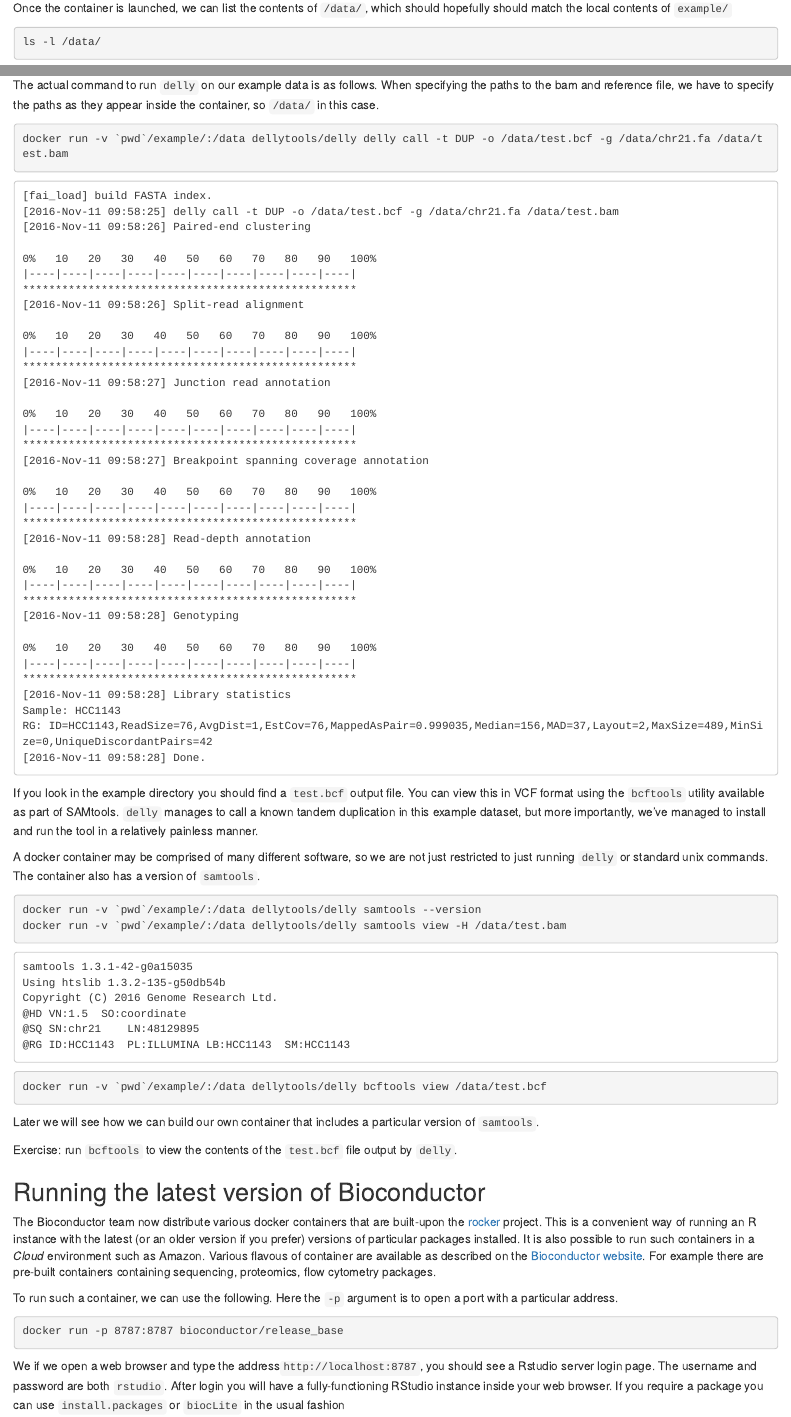
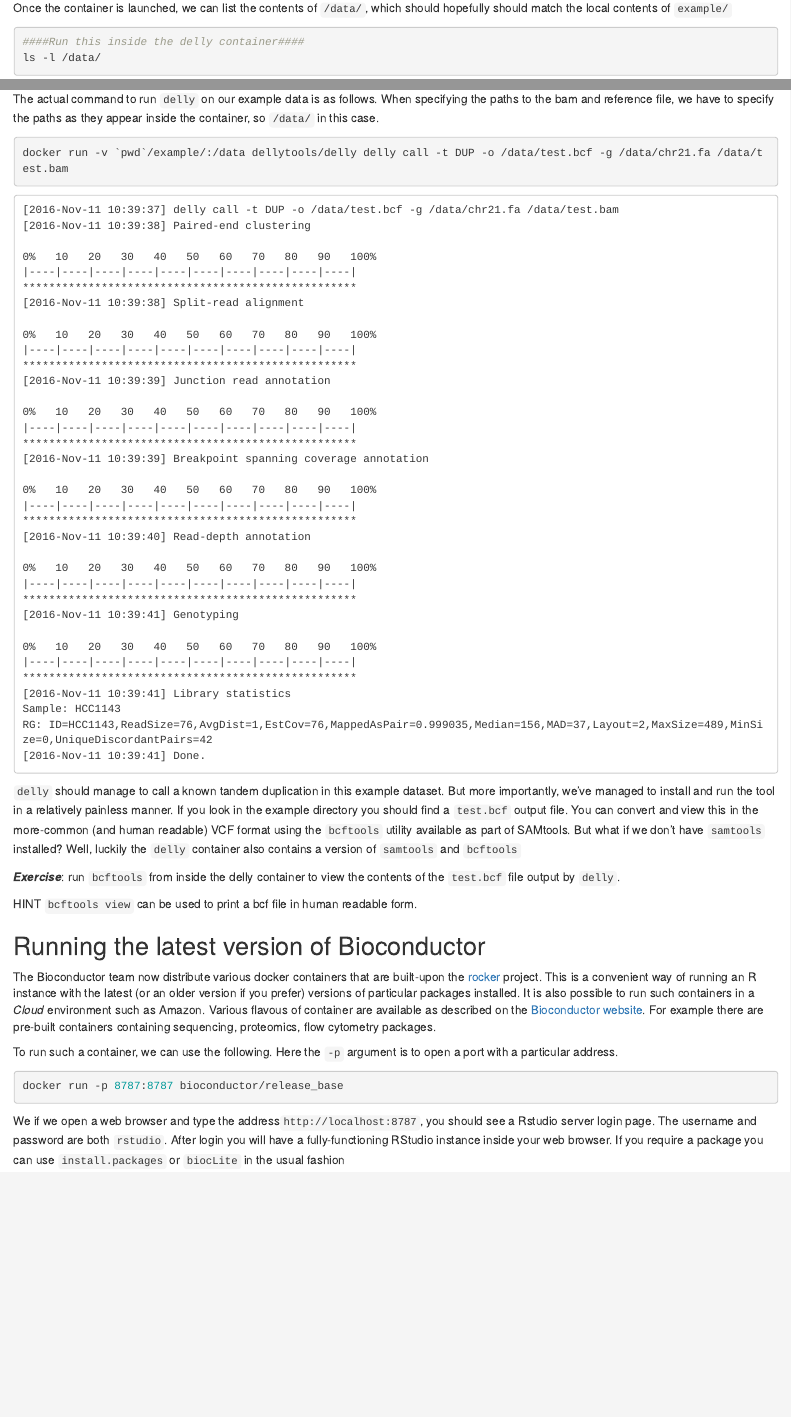
Before and after one commit to bioinformatics-core-shared-training/docker-4-bioinformatics, an R Markdown document (run.Rmd): the page in a window 1100 px wide, from 2190 px down, and a second part further down, joined at a grey line. The pictures show the output file run.html that the author committed with the source, opened offline.

Commit message:
re-word the delly exercise a bit

````diff
--- a/run.Rmd
+++ b/run.Rmd
@@ -88,6 +88,7 @@
 Once the container is launched, we can list the contents of `/data/`, which should hopefully should match the local contents of `example/`
 
 ```{bash eval=FALSE}
+####Run this inside the delly container####
 ls -l /data/
 ```
 
@@ -108,22 +109,12 @@
 docker run -v `pwd`/example/:/data dellytools/delly delly call -t DUP -o /data/test.bcf -g /data/chr21.fa /data/test.bam
 ```
 
-If you look in the example directory you should find a `test.bcf` output file. You can view this in VCF format using the `bcftools` utility available as part of SAMtools. `delly` manages to call a known tandem duplication in this example dataset, but more importantly, we've managed to install and run the tool in a relatively painless manner.
+ `delly` should manage to call a known tandem duplication in this example dataset. But more importantly, we've managed to install and run the tool in a relatively painless manner. If you look in the example directory you should find a `test.bcf` output file. You can convert and view this in the more-common (and human readable) VCF format using the `bcftools` utility available as part of SAMtools. But what if we don't have `samtools` installed? Well, luckily the `delly` container also contains a version of `samtools` and `bcftools`
 
-A docker container may be comprised of many different software, so we are not just restricted to just running `delly` or standard unix commands. The container also has a version of `samtools`.
 
-```{bash}
-docker run -v `pwd`/example/:/data dellytools/delly samtools --version
-docker run -v `pwd`/example/:/data dellytools/delly samtools view -H /data/test.bam
-```
+***Exercise***: run `bcftools` from inside the delly container to view the contents of the `test.bcf` file output by `delly`.
 
-```{bash, eval=FALSE}
-docker run -v `pwd`/example/:/data dellytools/delly bcftools view /data/test.bcf
-```
-
-Later we will see how we can build our own container that includes a particular version of `samtools`.
-
-Exercise: run `bcftools` to view the contents of the `test.bcf` file output by `delly`.
+HINT `bcftools view` can be used to print a bcf file in human readable form.
 
 
 ## Running the latest version of Bioconductor
````
Also changed, not shown: run.html, run.Rmd (4 more changed lines).
